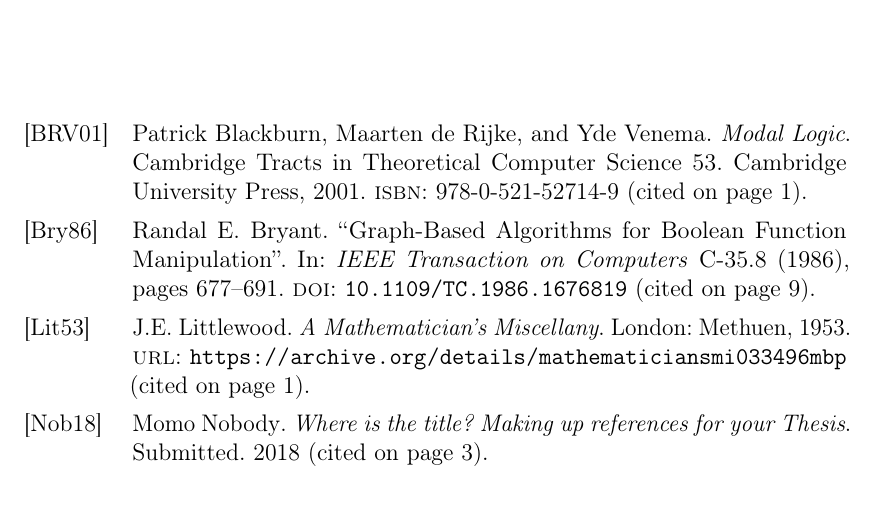
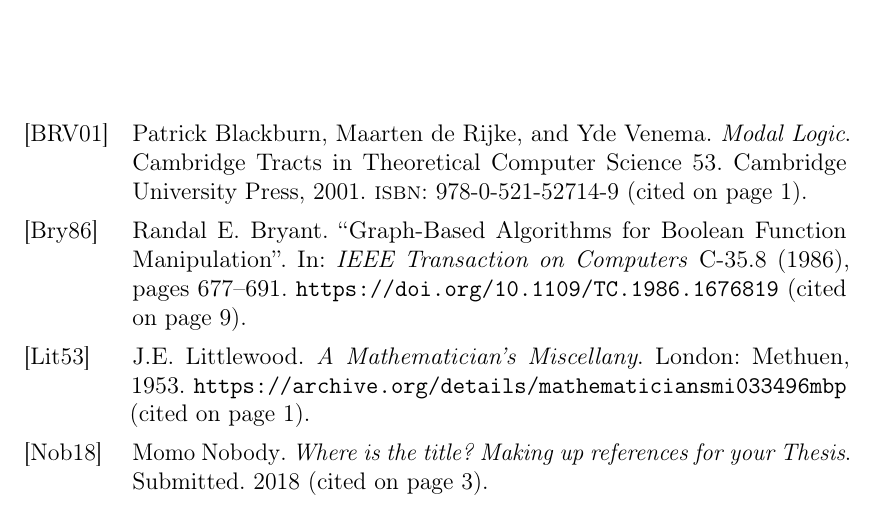
Before and after one commit to m4lvin/illc-phd-thesis-template, a LaTeX thesis (thesis.tex, which reads malvindiss.tex): part of page 23 of 40, cut so that both start at the same text. Compiled offline with pdfLaTeX.

Commit message:
change how URLs and DOIs are shown in bibliography

```diff
--- a/malvindiss.tex
+++ b/malvindiss.tex
@@ -40,6 +40,12 @@
 \setcounter{biburllcpenalty}{9000}  % lower case
 \setcounter{biburlucpenalty}{9000}  % upper case
 
+% Remove the "URL: " prefix
+\DeclareFieldFormat{url}{\url{#1}}
+
+% Crossref Display Guidelines (March 2017), retrieved 2020-09-14, https://doi.org/10.13003/5jchdy
+\DeclareFieldFormat{doi}{\url{https://doi.org/#1}}
+
 \addbibresource{bibliography.bib}
 
 % load hyperref as the last package to make it compatible with others!
```
